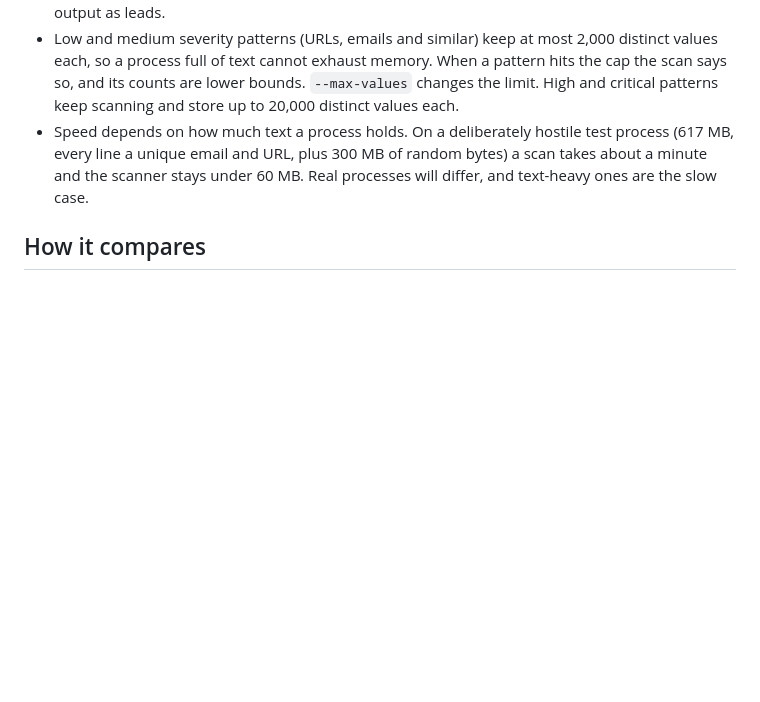
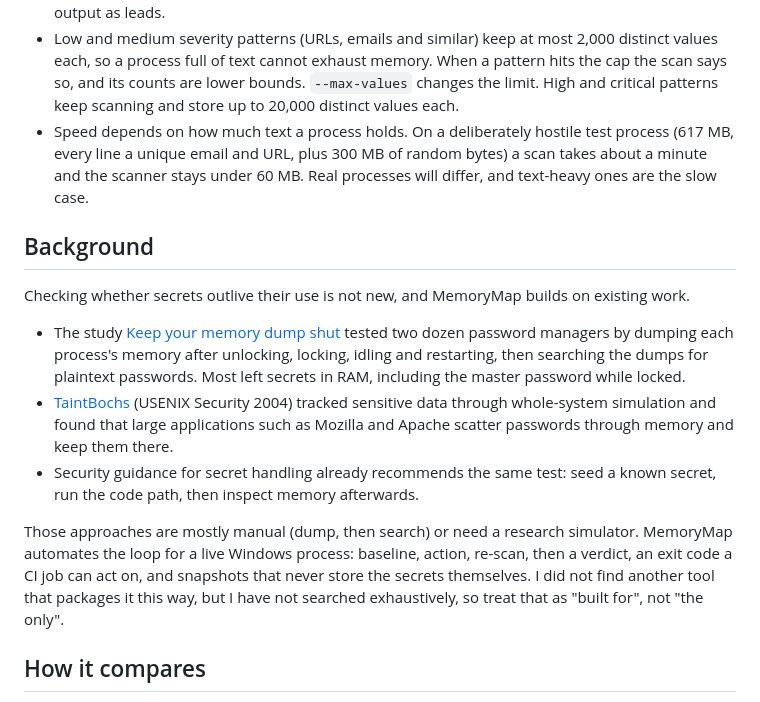
Before and after one commit to GhaithKelil/memorymap, a Markdown page: README.md, the part around the change. Rendered like a GitHub page; blank space fills up the shorter version.

Commit message:
Add a Background section crediting prior work
Cite the password-manager memory study, TaintBochs and the usual guidance on
seeding a secret and inspecting memory, and say plainly what MemoryMap adds:
an automated, CI-friendly loop with snapshots that never hold the secrets.

```diff
--- a/README.md
+++ b/README.md
@@ -126,6 +126,16 @@ memorymap serve <printed PID>
 - Low and medium severity patterns (URLs, emails and similar) keep at most 2,000 distinct values each, so a process full of text cannot exhaust memory. When a pattern hits the cap the scan says so, and its counts are lower bounds. `--max-values` changes the limit. High and critical patterns keep scanning and store up to 20,000 distinct values each.
 - Speed depends on how much text a process holds. On a deliberately hostile test process (617 MB, every line a unique email and URL, plus 300 MB of random bytes) a scan takes about a minute and the scanner stays under 60 MB. Real processes will differ, and text-heavy ones are the slow case.
 
+## Background
+
+Checking whether secrets outlive their use is not new, and MemoryMap builds on existing work.
+
+- The study [Keep your memory dump shut](https://arxiv.org/html/2404.00423v1) tested two dozen password managers by dumping each process's memory after unlocking, locking, idling and restarting, then searching the dumps for plaintext passwords. Most left secrets in RAM, including the master password while locked.
+- [TaintBochs](https://www.usenix.org/conference/13th-usenix-security-symposium/understanding-data-lifetime-whole-system-simulation) (USENIX Security 2004) tracked sensitive data through whole-system simulation and found that large applications such as Mozilla and Apache scatter passwords through memory and keep them there.
+- Security guidance for secret handling already recommends the same test: seed a known secret, run the code path, then inspect memory afterwards.
+
+Those approaches are mostly manual (dump, then search) or need a research simulator. MemoryMap automates the loop for a live Windows process: baseline, action, re-scan, then a verdict, an exit code a CI job can act on, and snapshots that never store the secrets themselves. I did not find another tool that packages it this way, but I have not searched exhaustively, so treat that as "built for", not "the only".
+
 ## How it compares
 
 [Volatility](https://github.com/volatilityfoundation/volatility3) and [MemProcFS](https://github.com/ufrisk/MemProcFS) analyse full memory dumps. [System Informer](https://systeminformer.sourceforge.io/) browses live process memory and strings. [PE-sieve](https://github.com/hasherezade/pe-sieve) and [Moneta](https://github.com/forrest-orr/moneta) are stronger at detecting injection. MemoryMap is not a replacement for any of them. It adds secret detection and the before-and-after residue workflow to a single live-scan tool.
```
